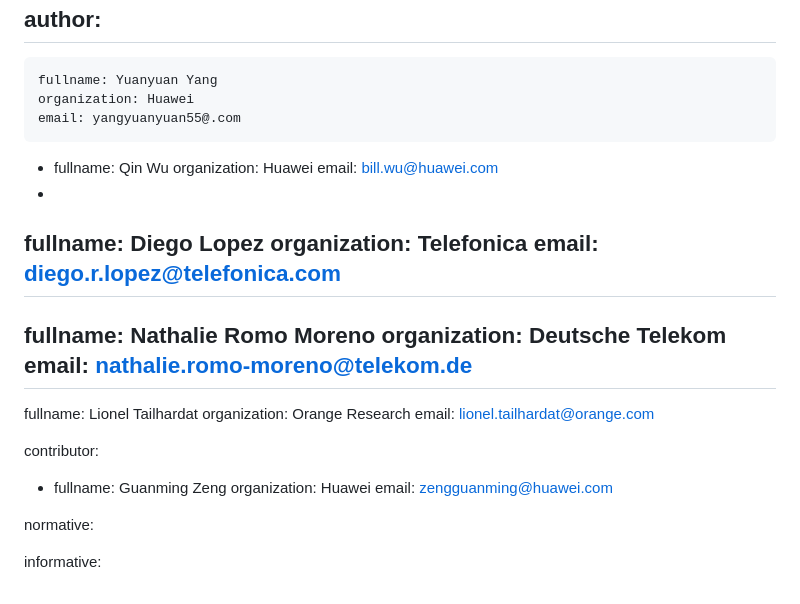
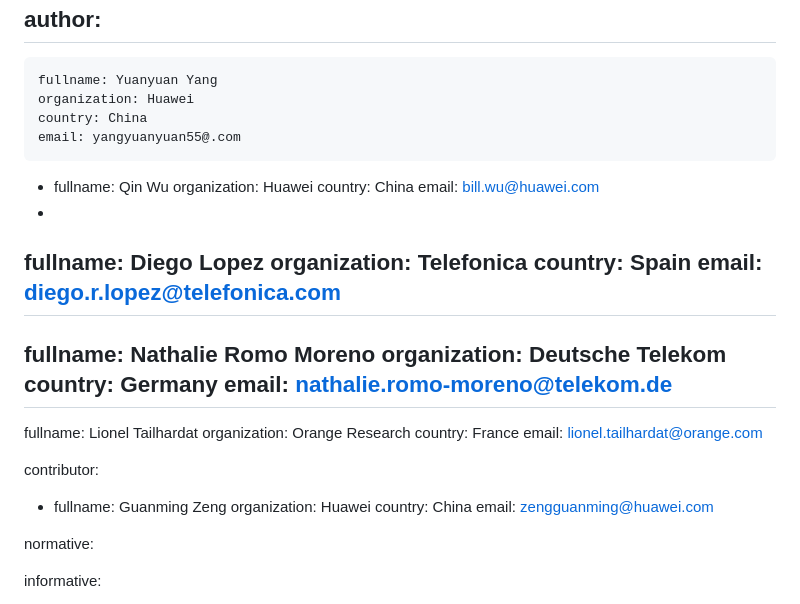
Before and after one commit to Yuanyuan4666/Integration-of-MCP-and-Network-Management-Protocols, a Markdown page: draft-yang-mcp-nm.md, the part around the change. Drawn GitHub-style.

Commit message:
Add country

```diff
--- a/draft-yang-mcp-nm.md
+++ b/draft-yang-mcp-nm.md
@@ -18,27 +18,33 @@ author:
  -
     fullname: Yuanyuan Yang
     organization: Huawei
+    country: China
     email: yangyuanyuan55@.com
  -
    fullname: Qin Wu
    organization: Huawei
+   country: China
    email: bill.wu@huawei.com
  -
   fullname: Diego Lopez
   organization: Telefonica
+  country: Spain
   email: diego.r.lopez@telefonica.com
  -
   fullname: Nathalie Romo Moreno
   organization: Deutsche Telekom
+  country: Germany
   email: nathalie.romo-moreno@telekom.de
  -
   fullname: Lionel Tailhardat
   organization: Orange Research
+  country: France
   email: lionel.tailhardat@orange.com
 
 contributor:
  -  fullname: Guanming Zeng
     organization: Huawei
+    country: China
     email: zengguanming@huawei.com
 
 normative:
```
